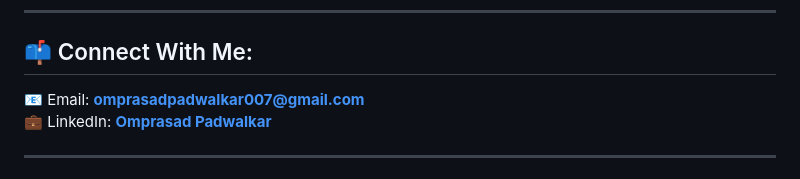
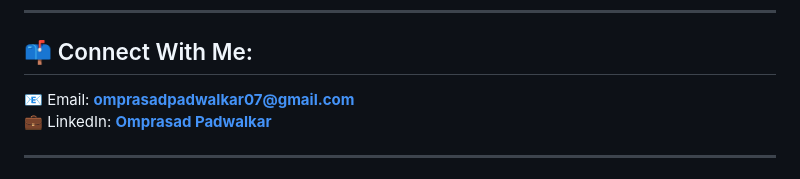
Before and after one commit to omprasad-007/omprasad-007, a Markdown page: README.md, the part around the change. Rendered like a GitHub page.

Commit message:
Correct email address in README

```diff
--- a/README.md
+++ b/README.md
@@ -33,7 +33,7 @@ Hi 👋 I'm **Omprasad Padwalkar**
 
 ## 📫 Connect With Me:
 
-📧 Email: **omprasadpadwalkar007@gmail.com**
+📧 Email: **omprasadpadwalkar07@gmail.com**
 💼 LinkedIn: **[Omprasad Padwalkar](https://linkedin.com/in/omprasad-padwalkar-824224394)**
 
 ---
```
